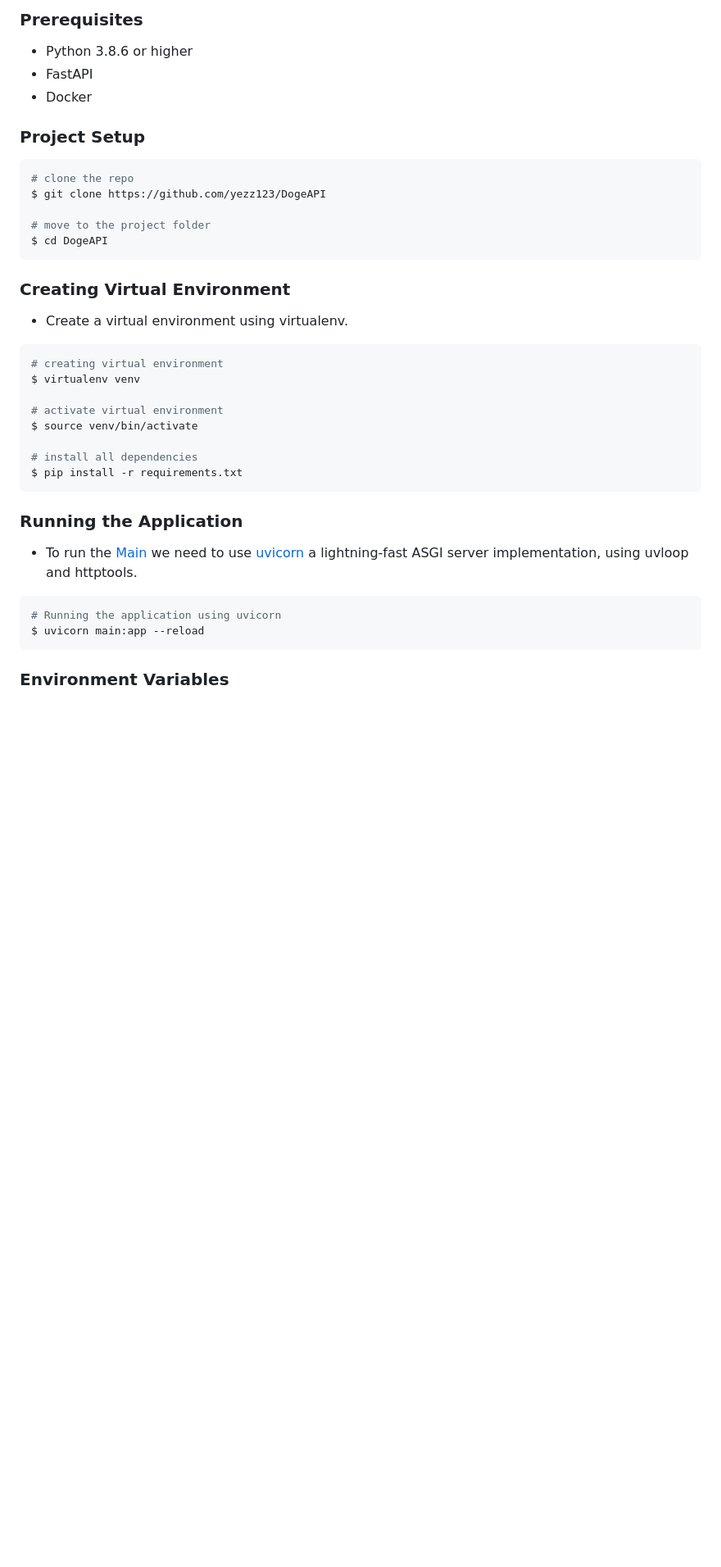
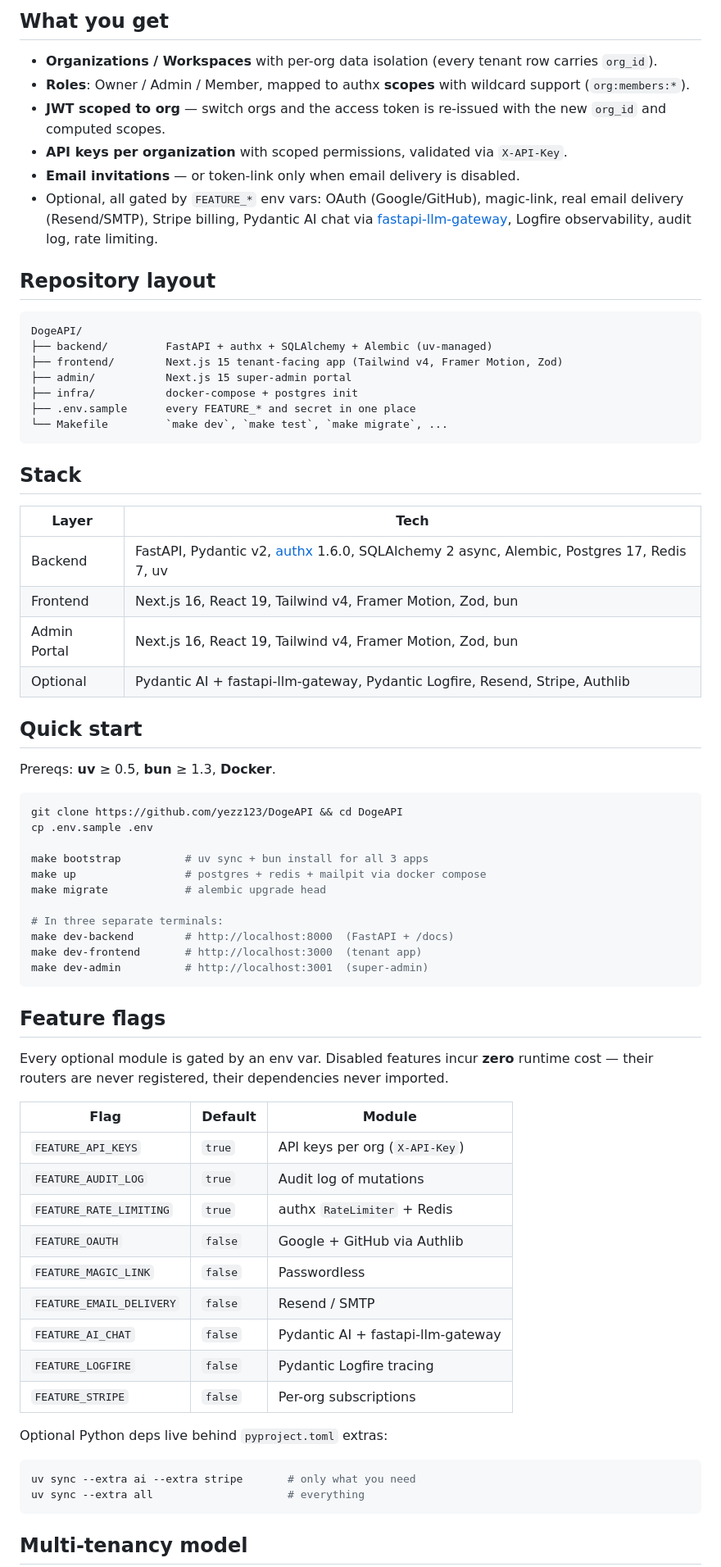
Before and after one commit to superveli/ai-template, a Markdown page: README.md, the part around one of its changes. Shown at 82% size. Rendered like a GitHub page; blank space fills up the shorter version.

Commit message:
📝 Update README to reflect new multi-tenant SaaS architecture

````diff
--- a/README.md
+++ b/README.md
@@ -19,43 +8,76 @@ API with high performance built with FastAPI & SQLAlchemy, help to improve conne
 
-### Prerequisites
+## What you get
 
-- Python 3.8.6 or higher
-- FastAPI
-- Docker
+- **Organizations / Workspaces** with per-org data isolation (every tenant row carries `org_id`).
+- **Roles**: Owner / Admin / Member, mapped to authx **scopes** with wildcard support (`org:members:*`).
+- **JWT scoped to org** &mdash; switch orgs and the access token is re-issued with the new `org_id` and computed scopes.
+- **API keys per organization** with scoped permissions, validated via `X-API-Key`.
+- **Email invitations** &mdash; or token-link only when email delivery is disabled.
+- Optional, all gated by `FEATURE_*` env vars: OAuth (Google/GitHub), magic-link, real email delivery (Resend/SMTP), Stripe billing, Pydantic AI chat via [fastapi-llm-gateway](https://pypi.org/project/fastapi-llm-gateway/), Logfire observability, audit log, rate limiting.
 
-### Project Setup
+## Repository layout
 
-```sh
-# clone the repo
-$ git clone https://github.com/yezz123/DogeAPI
-
-# move to the project folder
-$ cd DogeAPI
+```
+DogeAPI/
+├── backend/         FastAPI + authx + SQLAlchemy + Alembic (uv-managed)
+├── frontend/        Next.js 15 tenant-facing app (Tailwind v4, Framer Motion, Zod)
+├── admin/           Next.js 15 super-admin portal
+├── infra/           docker-compose + postgres init
+├── .env.sample      every FEATURE_* and secret in one place
+└── Makefile         `make dev`, `make test`, `make migrate`, ...
 ```
 
-### Creating Virtual Environment
+## Stack
 
-- Create a virtual environment using virtualenv.
+| Layer        | Tech                                                                                                                        |
+| ------------ | --------------------------------------------------------------------------------------------------------------------------- |
+| Backend      | FastAPI, Pydantic v2, [authx](https://pypi.org/project/authx/) 1.6.0, SQLAlchemy 2 async, Alembic, Postgres 17, Redis 7, uv |
+| Frontend     | Next.js 16, React 19, Tailwind v4, Framer Motion, Zod, bun                                                                  |
+| Admin Portal | Next.js 16, React 19, Tailwind v4, Framer Motion, Zod, bun                                                                  |
+| Optional     | Pydantic AI + fastapi-llm-gateway, Pydantic Logfire, Resend, Stripe, Authlib                                                |
 
-```shell
-# creating virtual environment
-$ virtualenv venv
+## Quick start
 
-# activate virtual environment
-$ source venv/bin/activate
+Prereqs: **uv** &ge; 0.5, **bun** &ge; 1.3, **Docker**.
 
-# install all dependencies
-$ pip install -r requirements.txt
+```bash
+git clone https://github.com/yezz123/DogeAPI && cd DogeAPI
+cp .env.sample .env
+
+make bootstrap          # uv sync + bun install for all 3 apps
+make up                 # postgres + redis + mailpit via docker compose
+make migrate            # alembic upgrade head
+
+# In three separate terminals:
+make dev-backend        # http://localhost:8000  (FastAPI + /docs)
+make dev-frontend       # http://localhost:3000  (tenant app)
+make dev-admin          # http://localhost:3001  (super-admin)
 ```
 
-### Running the Application
+## Feature flags
 
-- To run the [Main](main.py) we need to use [uvicorn](https://www.uvicorn.org/) a lightning-fast ASGI server implementation, using uvloop and httptools.
+Every optional module is gated by an env var. Disabled features incur **zero**
+runtime cost &mdash; their routers are never registered, their dependencies never
+imported.
 
-```sh
-# Running the application using uvicorn
-$ uvicorn main:app --reload
+| Flag                     | Default | Module                            |
+| ------------------------ | ------- | --------------------------------- |
+| `FEATURE_API_KEYS`       | `true`  | API keys per org (`X-API-Key`)    |
+| `FEATURE_AUDIT_LOG`      | `true`  | Audit log of mutations            |
+| `FEATURE_RATE_LIMITING`  | `true`  | authx `RateLimiter` + Redis       |
+| `FEATURE_OAUTH`          | `false` | Google + GitHub via Authlib       |
+| `FEATURE_MAGIC_LINK`     | `false` | Passwordless                      |
+| `FEATURE_EMAIL_DELIVERY` | `false` | Resend / SMTP                     |
+| `FEATURE_AI_CHAT`        | `false` | Pydantic AI + fastapi-llm-gateway |
+| `FEATURE_LOGFIRE`        | `false` | Pydantic Logfire tracing          |
+| `FEATURE_STRIPE`         | `false` | Per-org subscriptions             |
+
+Optional Python deps live behind `pyproject.toml` extras:
+
+```bash
+uv sync --extra ai --extra stripe       # only what you need
+uv sync --extra all                     # everything
 ```
 
-### Environment Variables
+## Multi-tenancy model
 
````
Also changed, not shown: other parts of README.md (+28 -57 lines).
